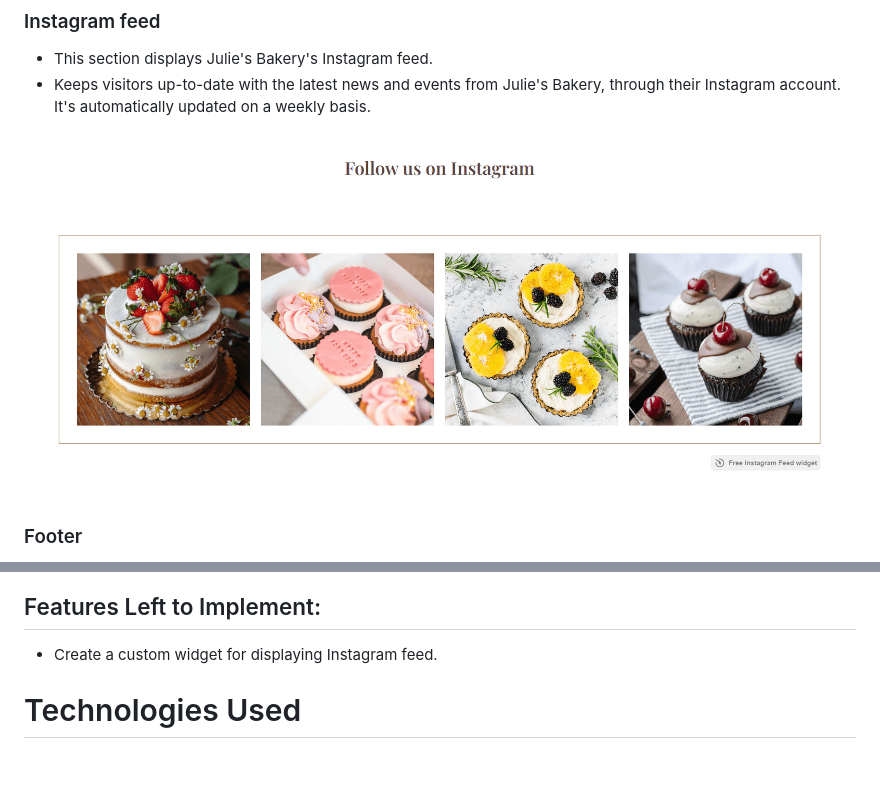
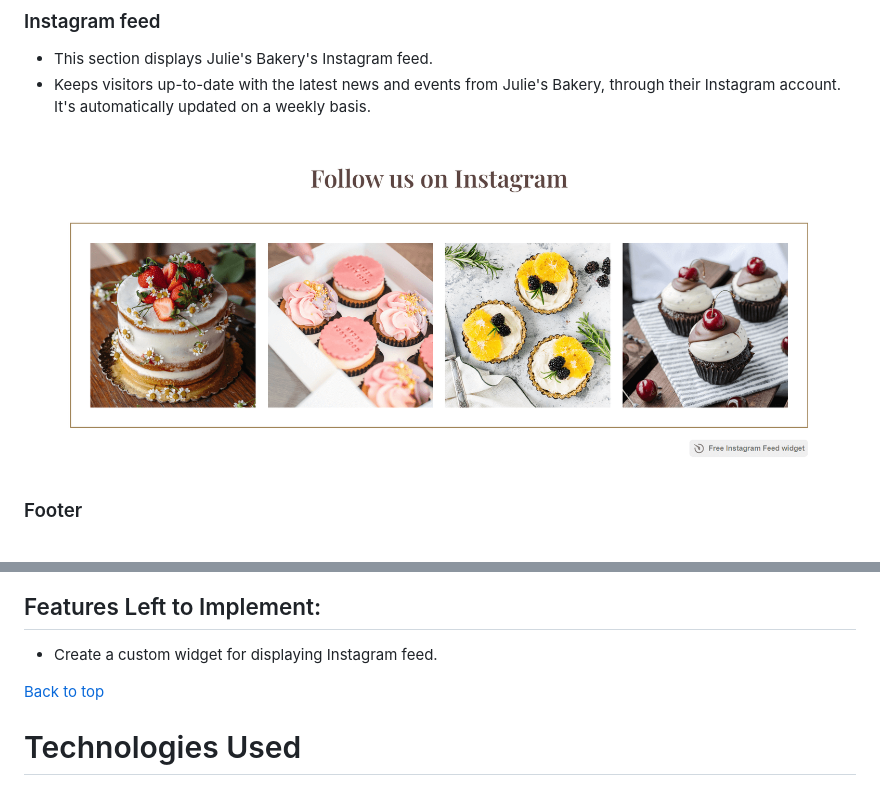
Before and after one commit to cardan22/Julies_bakery, a Markdown page: README.md, 2 parts joined by grey strips. Drawn GitHub-style; pictures changed too: assets/images/readme-images/instagram.png; blank space fills up the shorter version.

Commit message:
Add back to top link

```diff
--- a/README.md
+++ b/README.md
@@ -165,6 +165,8 @@ The Julie's Bakery website is made up of three pages:
 ## Features Left to Implement:
 * Create a custom widget for displaying Instagram feed.
 
+[Back to top](#julies-bakery)
+
 # Technologies Used
 
 * [HTML](https://sv.wikipedia.org/wiki/HTML)
```
Also changed, not shown: other parts of README.md (+1 -1 lines).
